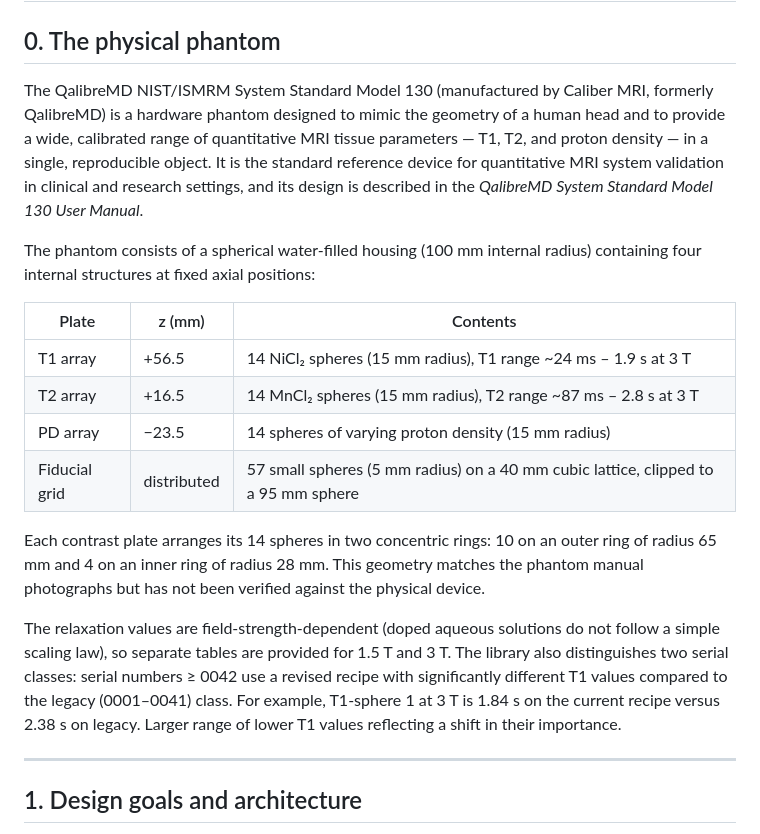
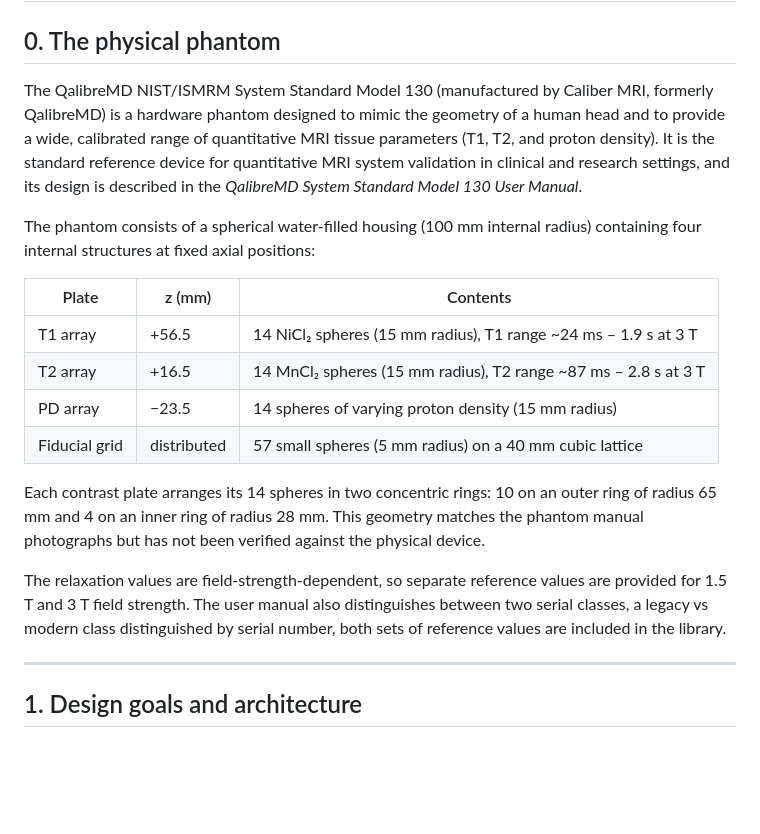
Before and after one commit to ArthurAllilaire/RLxMRI, a Markdown page: report/mri_system_phantom/lib_description.md, the part around the change. Drawn GitHub-style; blank space fills up the shorter version.

Commit message:
update physical phantom section

```diff
--- a/report/mri_system_phantom/lib_description.md
+++ b/report/mri_system_phantom/lib_description.md
@@ -2,7 +2,7 @@
 
 ## 0. The physical phantom
 
-The QalibreMD NIST/ISMRM System Standard Model 130 (manufactured by Caliber MRI, formerly QalibreMD) is a hardware phantom designed to mimic the geometry of a human head and to provide a wide, calibrated range of quantitative MRI tissue parameters — T1, T2, and proton density — in a single, reproducible object. It is the standard reference device for quantitative MRI system validation in clinical and research settings, and its design is described in the *QalibreMD System Standard Model 130 User Manual*.
+The QalibreMD NIST/ISMRM System Standard Model 130 (manufactured by Caliber MRI, formerly QalibreMD) is a hardware phantom designed to mimic the geometry of a human head and to provide a wide, calibrated range of quantitative MRI tissue parameters (T1, T2, and proton density). It is the standard reference device for quantitative MRI system validation in clinical and research settings, and its design is described in the *QalibreMD System Standard Model 130 User Manual*.
 
 The phantom consists of a spherical water-filled housing (100 mm internal radius) containing four internal structures at fixed axial positions:
 
@@ -11,11 +11,15 @@ The phantom consists of a spherical water-filled housing (100 mm internal radius
 | T1 array | +56.5 | 14 NiCl₂ spheres (15 mm radius), T1 range ~24 ms – 1.9 s at 3 T |
 | T2 array | +16.5 | 14 MnCl₂ spheres (15 mm radius), T2 range ~87 ms – 2.8 s at 3 T |
 | PD array | −23.5 | 14 spheres of varying proton density (15 mm radius) |
-| Fiducial grid | distributed | 57 small spheres (5 mm radius) on a 40 mm cubic lattice, clipped to a 95 mm sphere |
+| Fiducial grid | distributed | 57 small spheres (5 mm radius) on a 40 mm cubic lattice |
 
 Each contrast plate arranges its 14 spheres in two concentric rings: 10 on an outer ring of radius 65 mm and 4 on an inner ring of radius 28 mm. This geometry matches the phantom manual photographs but has not been verified against the physical device.
 
-The relaxation values are field-strength-dependent (doped aqueous solutions do not follow a simple scaling law), so separate tables are provided for 1.5 T and 3 T. The library also distinguishes two serial classes: serial numbers ≥ 0042 use a revised recipe with significantly different T1 values compared to the legacy (0001–0041) class. For example, T1-sphere 1 at 3 T is 1.84 s on the current recipe versus 2.38 s on legacy. Larger range of lower T1 values reflecting a shift in their importance.
+<!-- TODO: INSERT IMAGE? -->
+
+The relaxation values are field-strength-dependent, so separate reference values are provided for 1.5 T and 3 T field strength. The user manual also distinguishes between two serial classes, a legacy vs modern class distinguished by serial number, both sets of reference values are included in the library.
+
+<!-- extra info:  legacy = serial numbers < 0042 and modern phantoms (serial class ≥ 0042). For example, T1-sphere 1 at 3 T is 1.84 s on the current recipe versus 2.38 s on legacy. Larger range of lower T1 values reflecting a shift in their importance in qMRI. -->
 
 ---
 
```
